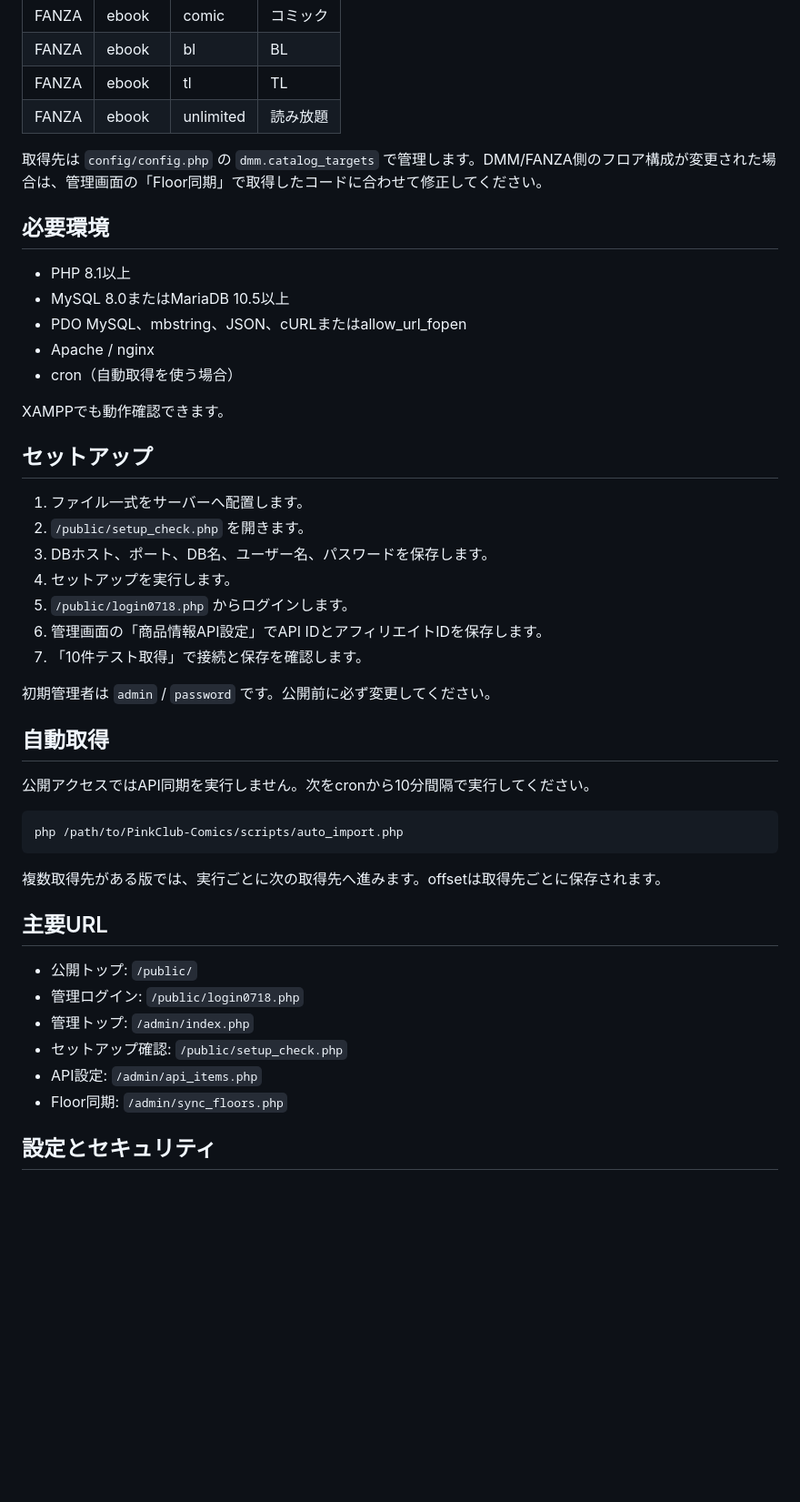
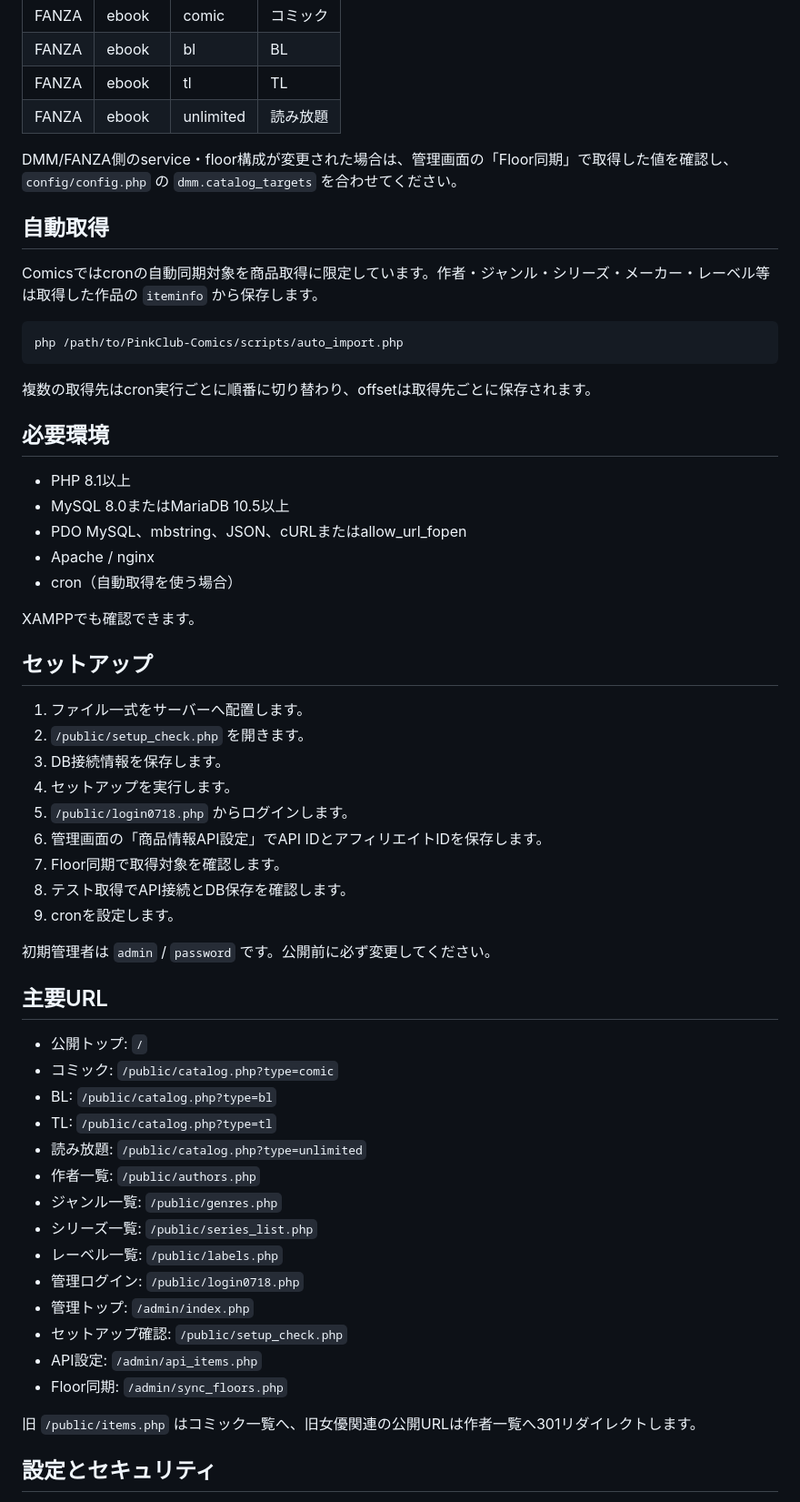
Before and after one commit to TaniyanR/PinkClub-Comics, a Markdown page: README.md, the part around one of its changes. Shown at 91% size. Drawn GitHub-style; blank space fills up the shorter version.

Commit message:
Document comics-specific site structure

````diff
--- a/README.md
+++ b/README.md
@@ -31,7 +74,17 @@ FANZAブックスのコミック・BL・TL・読み放題に対応したアフ
 | FANZA | ebook | tl | TL |
 | FANZA | ebook | unlimited | 読み放題 |
 
-取得先は `config/config.php` の `dmm.catalog_targets` で管理します。DMM/FANZA側のフロア構成が変更された場合は、管理画面の「Floor同期」で取得したコードに合わせて修正してください。
+DMM/FANZA側のservice・floor構成が変更された場合は、管理画面の「Floor同期」で取得した値を確認し、`config/config.php` の `dmm.catalog_targets` を合わせてください。
+
+## 自動取得
+
+Comicsではcronの自動同期対象を商品取得に限定しています。作者・ジャンル・シリーズ・メーカー・レーベル等は取得した作品の `iteminfo` から保存します。
+
+```bash
+php /path/to/PinkClub-Comics/scripts/auto_import.php
+```
+
+複数の取得先はcron実行ごとに順番に切り替わり、offsetは取得先ごとに保存されます。
 
 ## 必要環境
 
@@ -41,38 +94,40 @@ FANZAブックスのコミック・BL・TL・読み放題に対応したアフ
 - Apache / nginx
 - cron（自動取得を使う場合）
 
-XAMPPでも動作確認できます。
+XAMPPでも確認できます。
 
 ## セットアップ
 
 1. ファイル一式をサーバーへ配置します。
 2. `/public/setup_check.php` を開きます。
-3. DBホスト、ポート、DB名、ユーザー名、パスワードを保存します。
+3. DB接続情報を保存します。
 4. セットアップを実行します。
 5. `/public/login0718.php` からログインします。
 6. 管理画面の「商品情報API設定」でAPI IDとアフィリエイトIDを保存します。
-7. 「10件テスト取得」で接続と保存を確認します。
+7. Floor同期で取得対象を確認します。
+8. テスト取得でAPI接続とDB保存を確認します。
+9. cronを設定します。
 
 初期管理者は `admin` / `password` です。公開前に必ず変更してください。
 
-## 自動取得
-
-公開アクセスではAPI同期を実行しません。次をcronから10分間隔で実行してください。
-
-```bash
-php /path/to/PinkClub-Comics/scripts/auto_import.php
-```
-
-複数取得先がある版では、実行ごとに次の取得先へ進みます。offsetは取得先ごとに保存されます。
-
 ## 主要URL
 
-- 公開トップ: `/public/`
+- 公開トップ: `/`
+- コミック: `/public/catalog.php?type=comic`
+- BL: `/public/catalog.php?type=bl`
+- TL: `/public/catalog.php?type=tl`
+- 読み放題: `/public/catalog.php?type=unlimited`
+- 作者一覧: `/public/authors.php`
+- ジャンル一覧: `/public/genres.php`
+- シリーズ一覧: `/public/series_list.php`
+- レーベル一覧: `/public/labels.php`
 - 管理ログイン: `/public/login0718.php`
 - 管理トップ: `/admin/index.php`
 - セットアップ確認: `/public/setup_check.php`
 - API設定: `/admin/api_items.php`
 - Floor同期: `/admin/sync_floors.php`
+
+旧 `/public/items.php` はコミック一覧へ、旧女優関連の公開URLは作者一覧へ301リダイレクトします。
 
 ## 設定とセキュリティ
 
````
Also changed, not shown: other parts of README.md (+49 -6 lines).
